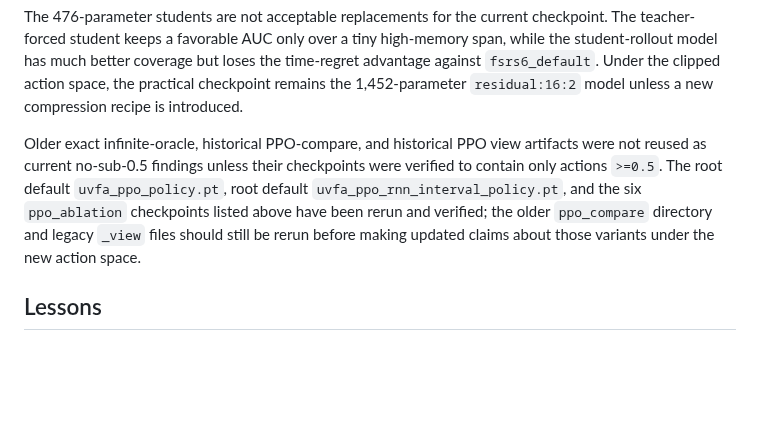
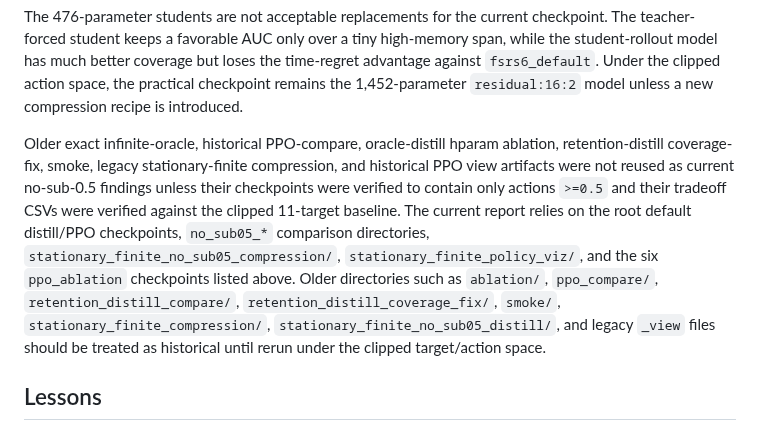
Before and after one commit to open-spaced-repetition/srs-simulator, a Markdown page: experiments/single_card_tradeoff/README.md, the part around the change. Rendered like a GitHub page; blank space fills up the shorter version.

Commit message:
docs(single-card): document clipped experiment artifact scope

```diff
--- a/experiments/single_card_tradeoff/README.md
+++ b/experiments/single_card_tradeoff/README.md
@@ -294,7 +294,7 @@ The no-sub-0.5 compression artifacts are under `artifacts/single_card_tradeoff/s
 
 The 476-parameter students are not acceptable replacements for the current checkpoint. The teacher-forced student keeps a favorable AUC only over a tiny high-memory span, while the student-rollout model has much better coverage but loses the time-regret advantage against `fsrs6_default`. Under the clipped action space, the practical checkpoint remains the 1,452-parameter `residual:16:2` model unless a new compression recipe is introduced.
 
-Older exact infinite-oracle, historical PPO-compare, and historical PPO view artifacts were not reused as current no-sub-0.5 findings unless their checkpoints were verified to contain only actions `>=0.5`. The root default `uvfa_ppo_policy.pt`, root default `uvfa_ppo_rnn_interval_policy.pt`, and the six `ppo_ablation` checkpoints listed above have been rerun and verified; the older `ppo_compare` directory and legacy `_view` files should still be rerun before making updated claims about those variants under the new action space.
+Older exact infinite-oracle, historical PPO-compare, oracle-distill hparam ablation, retention-distill coverage-fix, smoke, legacy stationary-finite compression, and historical PPO view artifacts were not reused as current no-sub-0.5 findings unless their checkpoints were verified to contain only actions `>=0.5` and their tradeoff CSVs were verified against the clipped 11-target baseline. The current report relies on the root default distill/PPO checkpoints, `no_sub05_*` comparison directories, `stationary_finite_no_sub05_compression/`, `stationary_finite_policy_viz/`, and the six `ppo_ablation` checkpoints listed above. Older directories such as `ablation/`, `ppo_compare/`, `retention_distill_compare/`, `retention_distill_coverage_fix/`, `smoke/`, `stationary_finite_compression/`, `stationary_finite_no_sub05_distill/`, and legacy `_view` files should be treated as historical until rerun under the clipped target/action space.
 
 ## Lessons
 
```
